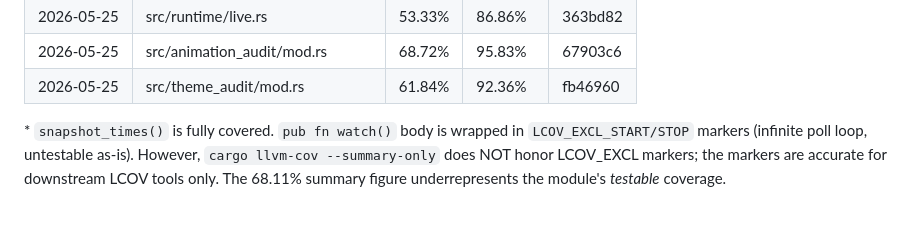
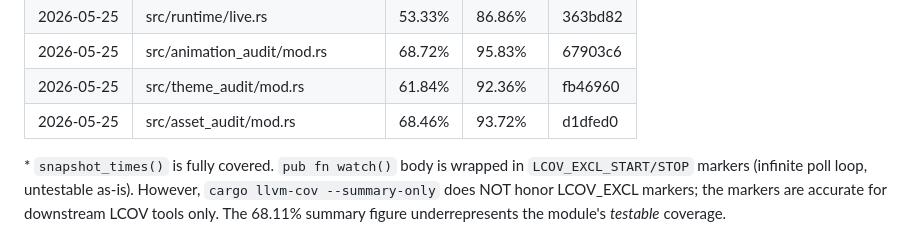
Before and after one commit to viveky259259/falcon, a Markdown page: docs/coverage-progress.md, the part around the change. GitHub-like rendering.

Commit message:
docs(coverage): record asset_audit uplift in ledger
Co-Authored-By: Claude Opus 4.7 (1M context) <noreply@anthropic.com>

```diff
--- a/docs/coverage-progress.md
+++ b/docs/coverage-progress.md
@@ -60,6 +60,7 @@ Next module to work on (lowest-covered, not excluded, smallest): ~~visitor~~ ~~s
 | 2026-05-25 | src/runtime/live.rs                | 53.33%  | 86.86%   | 363bd82 |
 | 2026-05-25 | src/animation_audit/mod.rs         | 68.72%  | 95.83%   | 67903c6 |
 | 2026-05-25 | src/theme_audit/mod.rs             | 61.84%  | 92.36%   | fb46960 |
+| 2026-05-25 | src/asset_audit/mod.rs             | 68.46%  | 93.72%   | d1dfed0 |
 
 \* `snapshot_times()` is fully covered. `pub fn watch()` body is wrapped in `LCOV_EXCL_START/STOP` markers (infinite poll loop, untestable as-is). However, `cargo llvm-cov --summary-only` does NOT honor LCOV_EXCL markers; the markers are accurate for downstream LCOV tools only. The 68.11% summary figure underrepresents the module's *testable* coverage.
 
```
